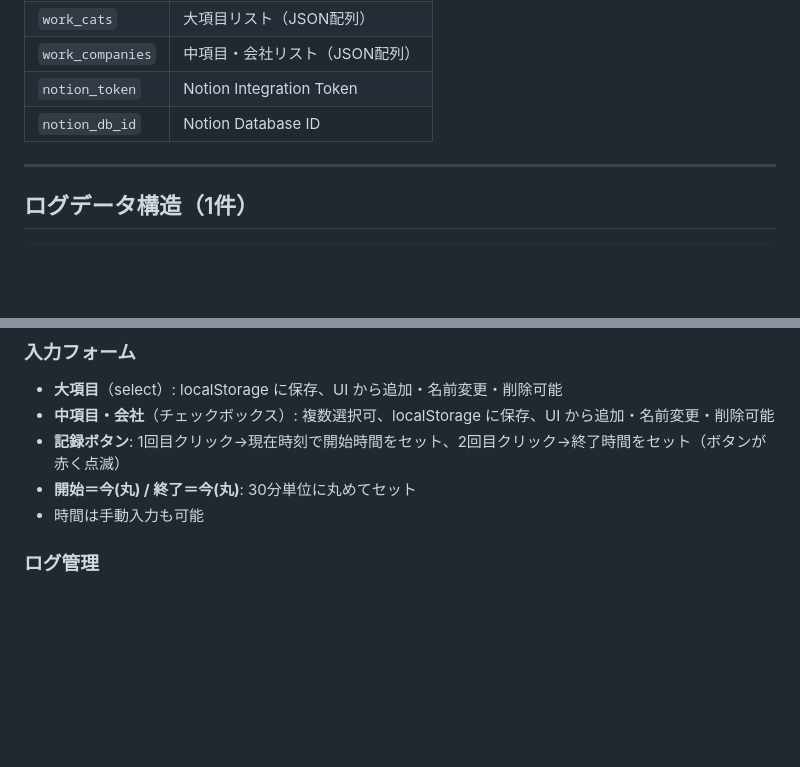
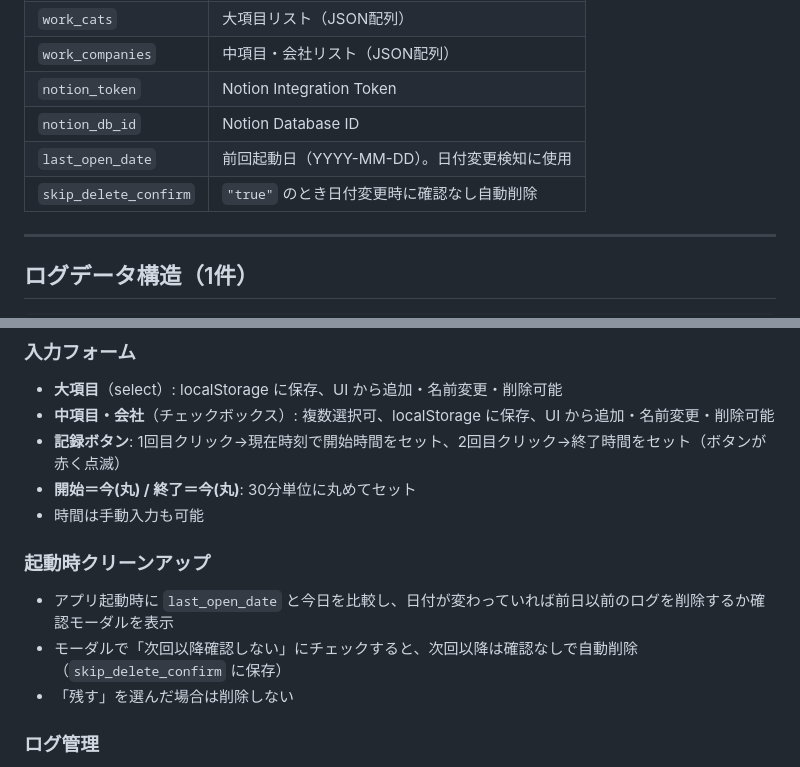
Before and after one commit to gamisan4235/kosutracker, a Markdown page: CLAUDE.md, 2 parts joined by grey strips. Rendered like a GitHub page; blank space fills up the shorter version.

Commit message:
Update CLAUDE.md: add daily cleanup feature and localStorage keys
Co-Authored-By: Claude Sonnet 4.6 <noreply@anthropic.com>

```diff
--- a/CLAUDE.md
+++ b/CLAUDE.md
@@ -56,6 +56,8 @@ APIプロキシ: `https://notion-proxy.itjyouhou.workers.dev`（CORS回避用 Cl
 | `work_companies` | 中項目・会社リスト（JSON配列） |
 | `notion_token` | Notion Integration Token |
 | `notion_db_id` | Notion Database ID |
+| `last_open_date` | 前回起動日（YYYY-MM-DD）。日付変更検知に使用 |
+| `skip_delete_confirm` | `"true"` のとき日付変更時に確認なし自動削除 |
 
 ---
 
@@ -87,6 +89,11 @@ APIプロキシ: `https://notion-proxy.itjyouhou.workers.dev`（CORS回避用 Cl
 - **記録ボタン**: 1回目クリック→現在時刻で開始時間をセット、2回目クリック→終了時間をセット（ボタンが赤く点滅）
 - **開始＝今(丸) / 終了＝今(丸)**: 30分単位に丸めてセット
 - 時間は手動入力も可能
+
+### 起動時クリーンアップ
+- アプリ起動時に `last_open_date` と今日を比較し、日付が変わっていれば前日以前のログを削除するか確認モーダルを表示
+- モーダルで「次回以降確認しない」にチェックすると、次回以降は確認なしで自動削除（`skip_delete_confirm` に保存）
+- 「残す」を選んだ場合は削除しない
 
 ### ログ管理
 - ログは日付をまたいでも削除されず、全期間分を保持
```
